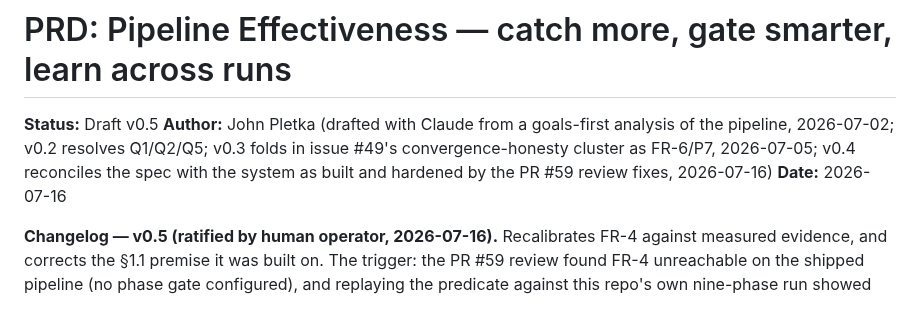
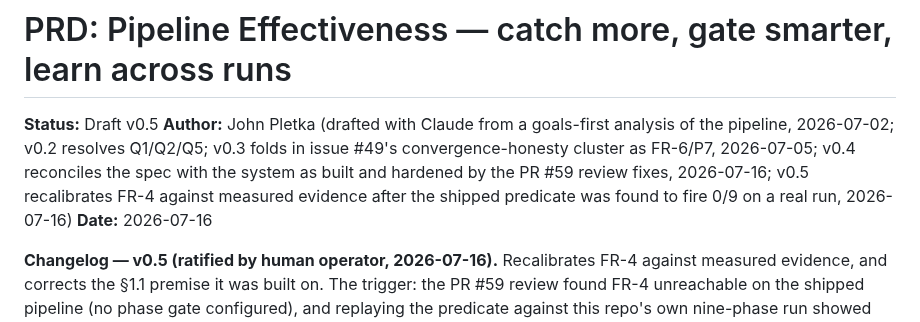
Before and after one commit to johnpletka/gauntlet, a Markdown page: runs/pipeline-effectiveness/prd.md, the part around the change. Rendered like a GitHub page.

```diff
--- a/runs/pipeline-effectiveness/prd.md
+++ b/runs/pipeline-effectiveness/prd.md
@@ -1,7 +1,7 @@
 # PRD: Pipeline Effectiveness — catch more, gate smarter, learn across runs
 
 **Status:** Draft v0.5
-**Author:** John Pletka (drafted with Claude from a goals-first analysis of the pipeline, 2026-07-02; v0.2 resolves Q1/Q2/Q5; v0.3 folds in issue #49's convergence-honesty cluster as FR-6/P7, 2026-07-05; v0.4 reconciles the spec with the system as built and hardened by the PR #59 review fixes, 2026-07-16)
+**Author:** John Pletka (drafted with Claude from a goals-first analysis of the pipeline, 2026-07-02; v0.2 resolves Q1/Q2/Q5; v0.3 folds in issue #49's convergence-honesty cluster as FR-6/P7, 2026-07-05; v0.4 reconciles the spec with the system as built and hardened by the PR #59 review fixes, 2026-07-16; v0.5 recalibrates FR-4 against measured evidence after the shipped predicate was found to fire 0/9 on a real run, 2026-07-16)
 **Date:** 2026-07-16
 
 **Changelog — v0.5 (ratified by human operator, 2026-07-16).** Recalibrates
```
Also changed, not shown: runs/pipeline-effectiveness/PR.md (+79 -1 lines).
